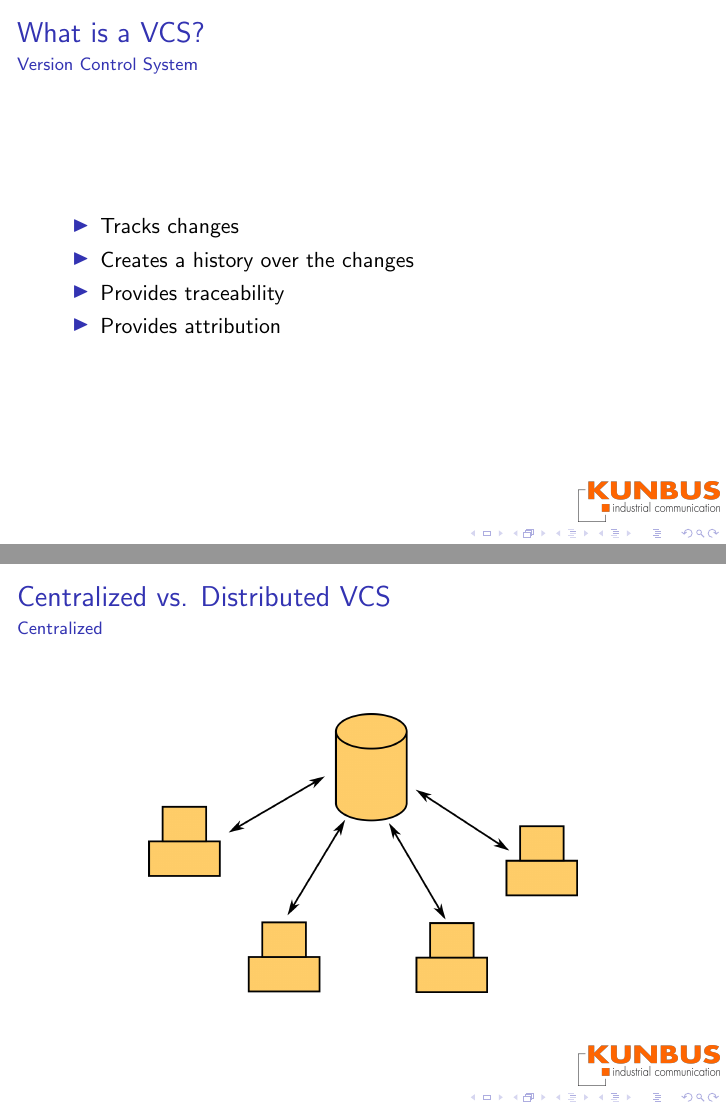
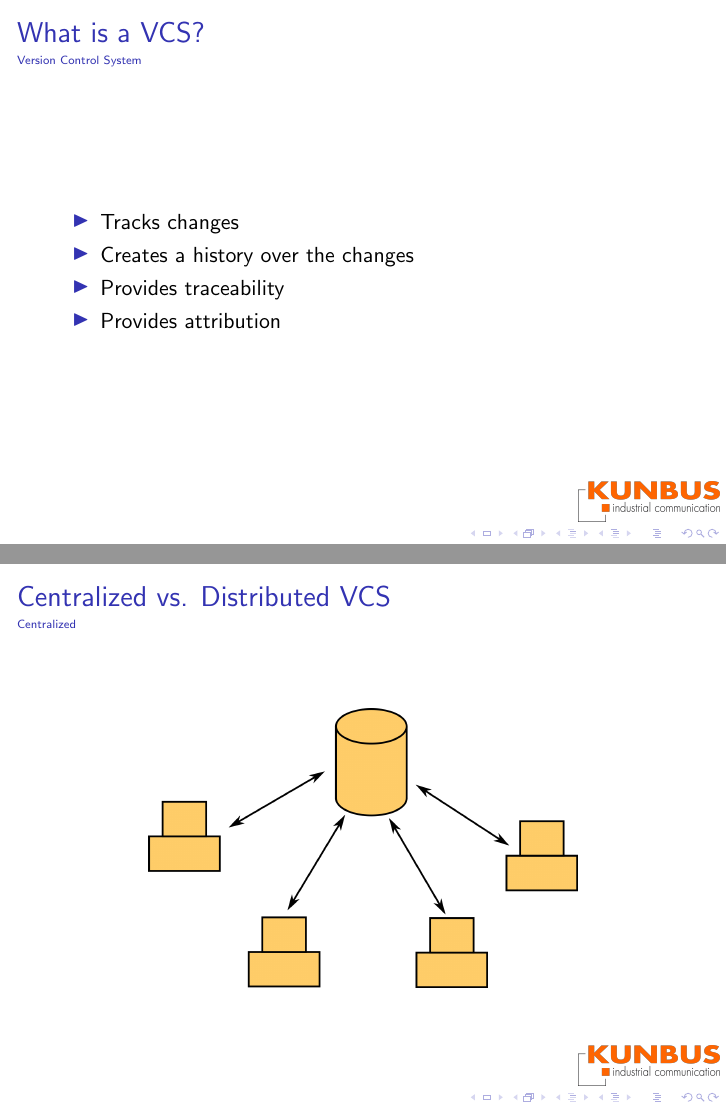
Before and after one commit to iluminat23/git-training, LaTeX slides (git-training.tex): pages 3 and 4 of 7, joined at a grey line. Compiled offline with pdfLaTeX.

Commit message:
Make footnotesize tiny
Signed-off-by: Philipp Rosenberger <p.rosenberger@kunbus.com>

```diff
--- a/git-training.tex
+++ b/git-training.tex
@@ -9,6 +9,8 @@
 %\author{latex-beamer.com}
 %\institute{KUNBUS GmbH}
 %\date{\today}
+
+\renewcommand{\footnotesize}{\tiny}
 
 % Image Logo
 \logo{\includegraphics[width=2.5cm]{kunbus-logo.png}}
```
